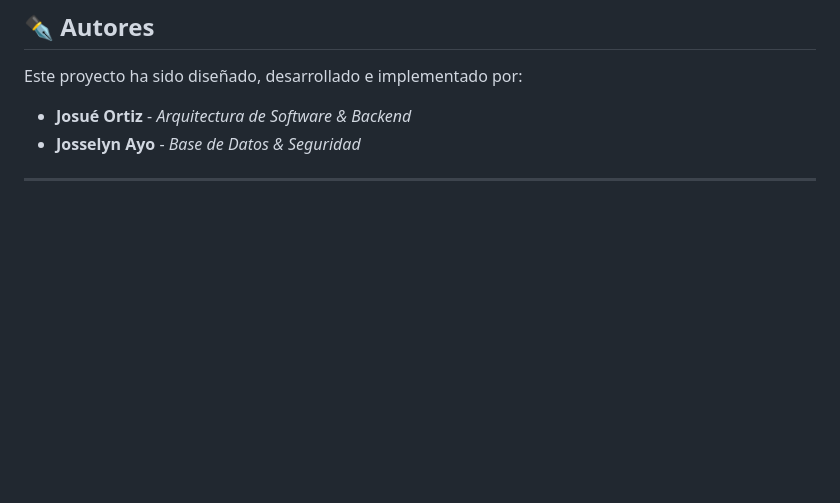
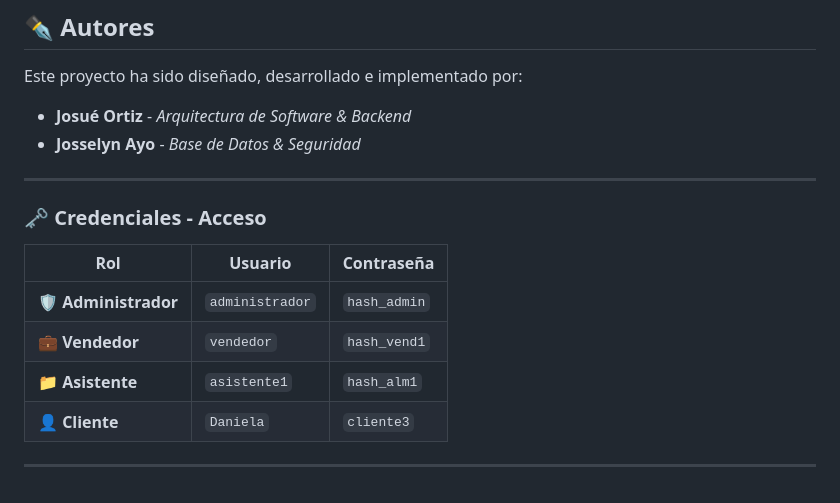
Before and after one commit to NW08/Papeleria, a Markdown page: README.md, the part around the change. Rendered like a GitHub page; blank space fills up the shorter version.

Commit message:
Sección de Credenciales
Added a section for access credentials in the README.

```diff
--- a/README.md
+++ b/README.md
@@ -151,3 +151,14 @@ Este proyecto ha sido diseñado, desarrollado e implementado por:
 * **Josselyn Ayo** - *Base de Datos & Seguridad*
 
 ---
+
+### 🗝️ Credenciales - Acceso
+
+| Rol | Usuario | Contraseña |
+| --- | --- | --- |
+| **🛡️ Administrador** | `administrador` | `hash_admin` |
+| **💼 Vendedor** | `vendedor` | `hash_vend1` |
+| **📁 Asistente** | `asistente1` | `hash_alm1` |
+| **👤 Cliente** | `Daniela` | `cliente3` |
+
+---
```
